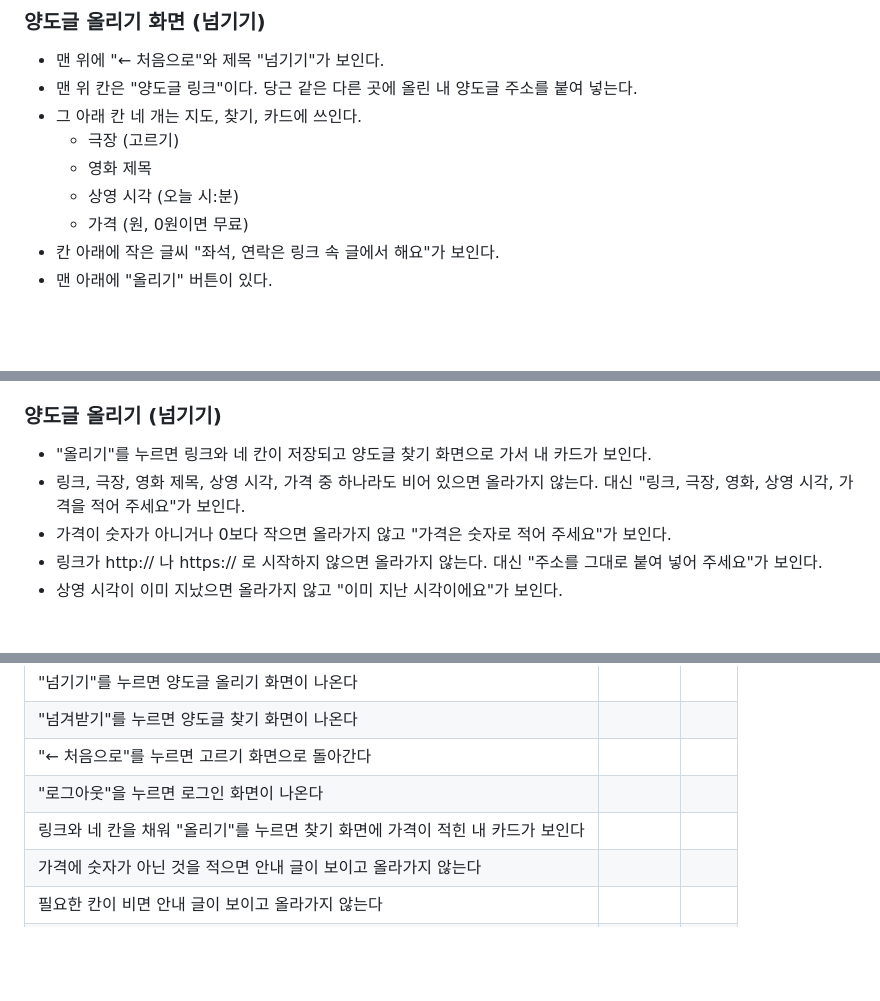
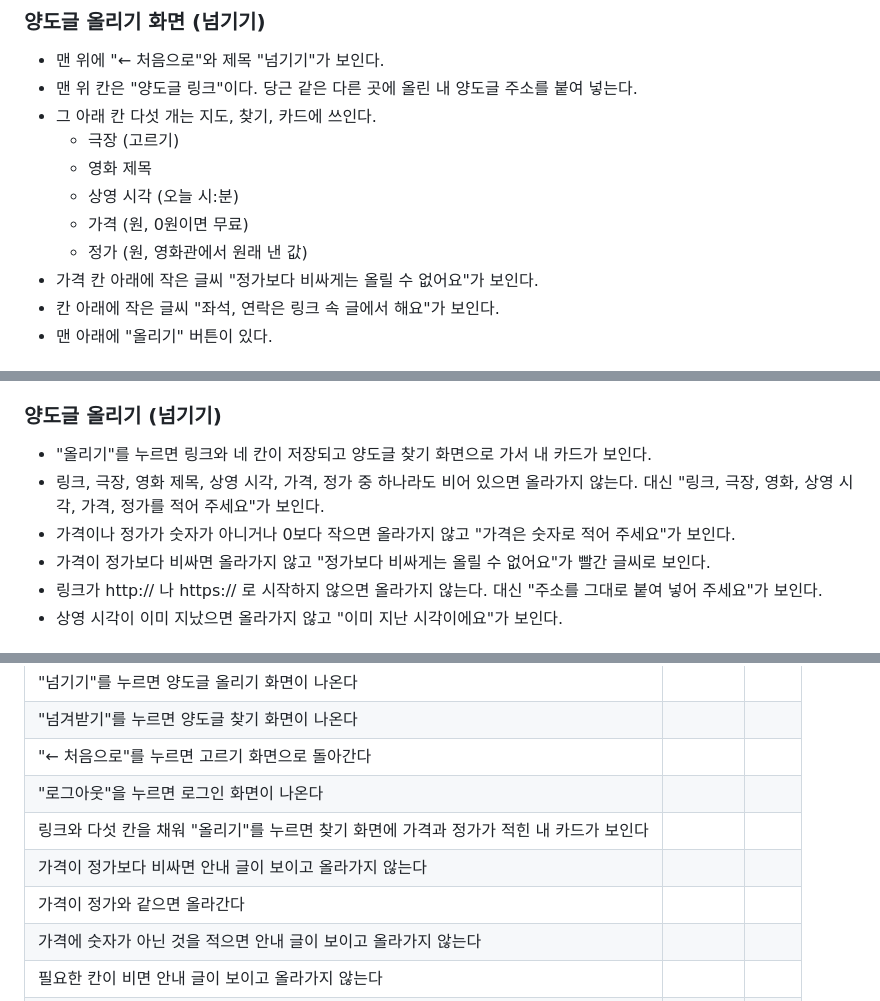
Before and after one commit to sy970217-commits/neomgyeo, a Markdown page: 명세.md, 3 parts joined by grey strips. Drawn GitHub-style; blank space fills up the shorter version.

Commit message:
명세.md 넘기기에 정가 칸과 정가 이하만 등록 추가
Co-Authored-By: Claude Opus 5.5 <noreply@anthropic.com>
Claude-Session: https://claude.ai/code/session_015SaGyFjiCPd1oshDG3aryn

```diff
--- a/명세.md
+++ b/명세.md
@@ -33,11 +33,13 @@
 ### 양도글 올리기 화면 (넘기기)
 - 맨 위에 "← 처음으로"와 제목 "넘기기"가 보인다.
 - 맨 위 칸은 "양도글 링크"이다. 당근 같은 다른 곳에 올린 내 양도글 주소를 붙여 넣는다.
-- 그 아래 칸 네 개는 지도, 찾기, 카드에 쓰인다.
+- 그 아래 칸 다섯 개는 지도, 찾기, 카드에 쓰인다.
   - 극장 (고르기)
   - 영화 제목
   - 상영 시각 (오늘 시:분)
   - 가격 (원, 0원이면 무료)
+  - 정가 (원, 영화관에서 원래 낸 값)
+- 가격 칸 아래에 작은 글씨 "정가보다 비싸게는 올릴 수 없어요"가 보인다.
 - 칸 아래에 작은 글씨 "좌석, 연락은 링크 속 글에서 해요"가 보인다.
 - 맨 아래에 "올리기" 버튼이 있다.
 
@@ -96,8 +99,9 @@
 
 ### 양도글 올리기 (넘기기)
 - "올리기"를 누르면 링크와 네 칸이 저장되고 양도글 찾기 화면으로 가서 내 카드가 보인다.
-- 링크, 극장, 영화 제목, 상영 시각, 가격 중 하나라도 비어 있으면 올라가지 않는다. 대신 "링크, 극장, 영화, 상영 시각, 가격을 적어 주세요"가 보인다.
-- 가격이 숫자가 아니거나 0보다 작으면 올라가지 않고 "가격은 숫자로 적어 주세요"가 보인다.
+- 링크, 극장, 영화 제목, 상영 시각, 가격, 정가 중 하나라도 비어 있으면 올라가지 않는다. 대신 "링크, 극장, 영화, 상영 시각, 가격, 정가를 적어 주세요"가 보인다.
+- 가격이나 정가가 숫자가 아니거나 0보다 작으면 올라가지 않고 "가격은 숫자로 적어 주세요"가 보인다.
+- 가격이 정가보다 비싸면 올라가지 않고 "정가보다 비싸게는 올릴 수 없어요"가 빨간 글씨로 보인다.
 - 링크가 http:// 나 https:// 로 시작하지 않으면 올라가지 않는다. 대신 "주소를 그대로 붙여 넣어 주세요"가 보인다.
 - 상영 시각이 이미 지났으면 올라가지 않고 "이미 지난 시각이에요"가 보인다.
 
@@ -132,7 +136,9 @@
 | "넘겨받기"를 누르면 양도글 찾기 화면이 나온다 | | |
 | "← 처음으로"를 누르면 고르기 화면으로 돌아간다 | | |
 | "로그아웃"을 누르면 로그인 화면이 나온다 | | |
-| 링크와 네 칸을 채워 "올리기"를 누르면 찾기 화면에 가격이 적힌 내 카드가 보인다 | | |
+| 링크와 다섯 칸을 채워 "올리기"를 누르면 찾기 화면에 가격과 정가가 적힌 내 카드가 보인다 | | |
+| 가격이 정가보다 비싸면 안내 글이 보이고 올라가지 않는다 | | |
+| 가격이 정가와 같으면 올라간다 | | |
 | 가격에 숫자가 아닌 것을 적으면 안내 글이 보이고 올라가지 않는다 | | |
 | 필요한 칸이 비면 안내 글이 보이고 올라가지 않는다 | | |
 | 링크가 http로 시작하지 않으면 안내 글이 보이고 올라가지 않는다 | | |
```
Also changed, not shown: other parts of 명세.md (+2 -1 lines).
